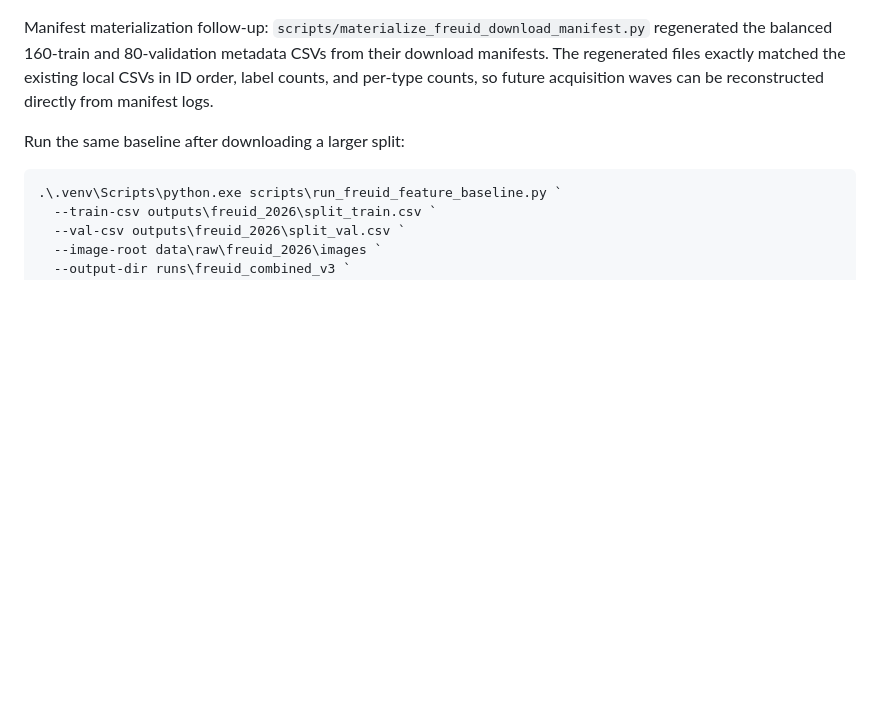
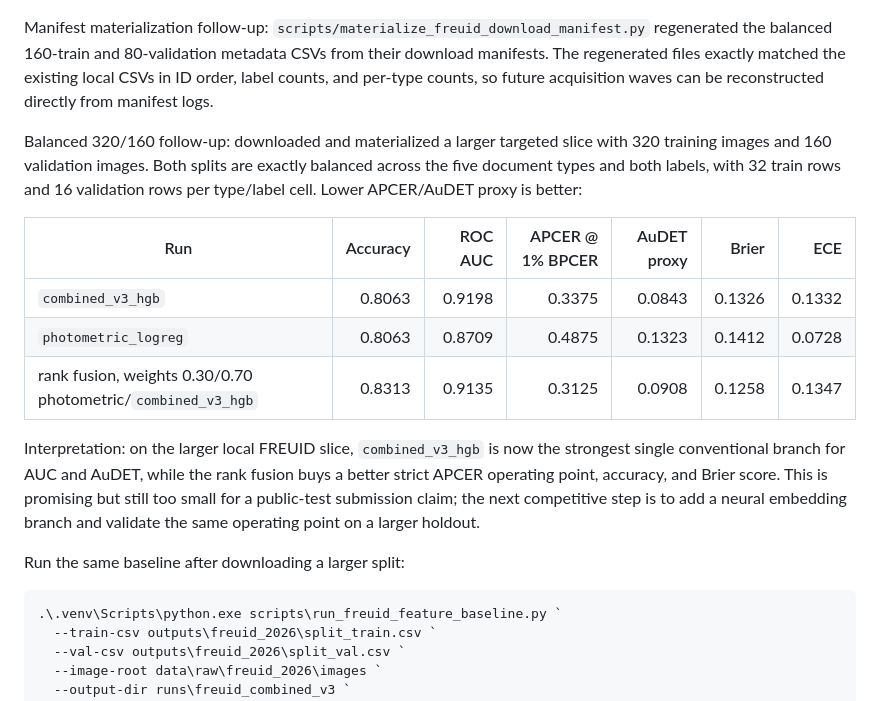
Before and after one commit to DrStrangel0ve/ai-image-forensics-comparison, a Markdown page: reports/freuid_challenge_2026_setup.md, the part around the change. Drawn GitHub-style; blank space fills up the shorter version.

Commit message:
Record FREUID balanced 320 160 results

````diff
--- a/reports/freuid_challenge_2026_setup.md
+++ b/reports/freuid_challenge_2026_setup.md
@@ -117,6 +117,16 @@ Feature-cache follow-up: `scripts/run_freuid_feature_baseline.py` now supports `
 
 Manifest materialization follow-up: `scripts/materialize_freuid_download_manifest.py` regenerated the balanced 160-train and 80-validation metadata CSVs from their download manifests. The regenerated files exactly matched the existing local CSVs in ID order, label counts, and per-type counts, so future acquisition waves can be reconstructed directly from manifest logs.
 
+Balanced 320/160 follow-up: downloaded and materialized a larger targeted slice with 320 training images and 160 validation images. Both splits are exactly balanced across the five document types and both labels, with 32 train rows and 16 validation rows per type/label cell. Lower APCER/AuDET proxy is better:
+
+| Run | Accuracy | ROC AUC | APCER @ 1% BPCER | AuDET proxy | Brier | ECE |
+| --- | ---: | ---: | ---: | ---: | ---: | ---: |
+| `combined_v3_hgb` | 0.8063 | 0.9198 | 0.3375 | 0.0843 | 0.1326 | 0.1332 |
+| `photometric_logreg` | 0.8063 | 0.8709 | 0.4875 | 0.1323 | 0.1412 | 0.0728 |
+| rank fusion, weights 0.30/0.70 photometric/`combined_v3_hgb` | 0.8313 | 0.9135 | 0.3125 | 0.0908 | 0.1258 | 0.1347 |
+
+Interpretation: on the larger local FREUID slice, `combined_v3_hgb` is now the strongest single conventional branch for AUC and AuDET, while the rank fusion buys a better strict APCER operating point, accuracy, and Brier score. This is promising but still too small for a public-test submission claim; the next competitive step is to add a neural embedding branch and validate the same operating point on a larger holdout.
+
 Run the same baseline after downloading a larger split:
 
 ```powershell
````
